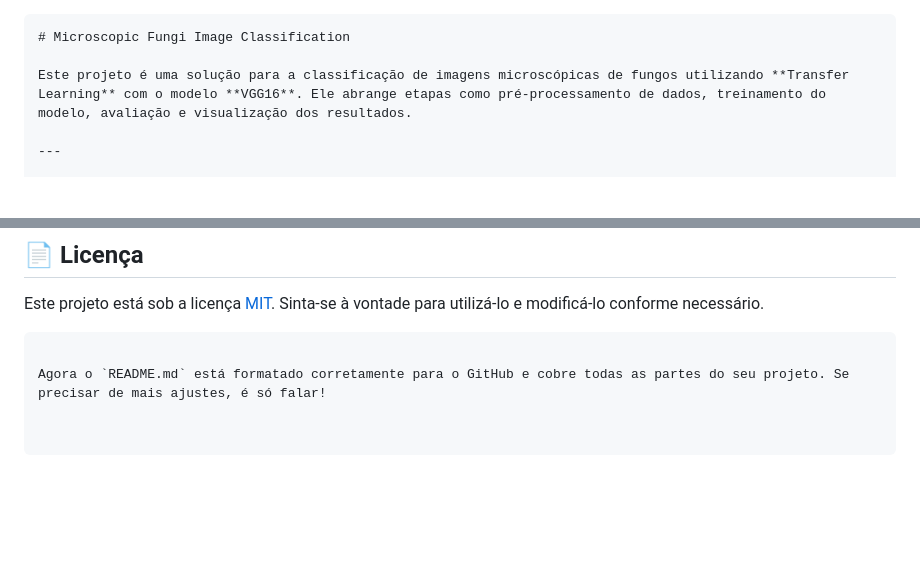
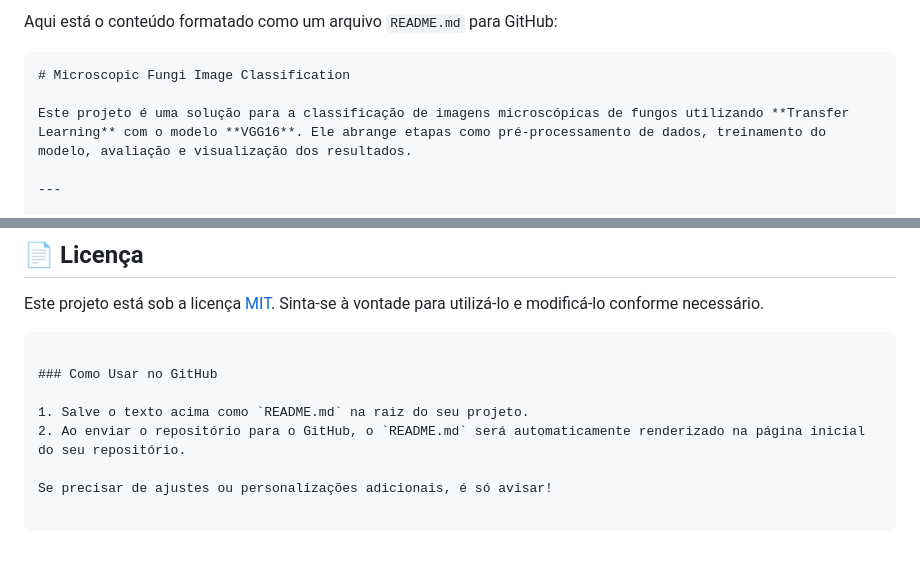
Before and after one commit to 4snt/open-fungi-classification, a Markdown page: README.md, 2 parts joined by grey strips. GitHub-like rendering; blank space fills up the shorter version.

````diff
--- a/README.md
+++ b/README.md
@@ -1,3 +1,5 @@
+Aqui está o conteúdo formatado como um arquivo `README.md` para GitHub:
+
 ```markdown
 # Microscopic Fungi Image Classification
 
@@ -143,4 +145,9 @@ Contribuições são bem-vindas! Siga os passos abaixo para colaborar:
 Este projeto está sob a licença [MIT](LICENSE). Sinta-se à vontade para utilizá-lo e modificá-lo conforme necessário.
 ```
 
-Agora o `README.md` está formatado corretamente para o GitHub e cobre todas as partes do seu projeto. Se precisar de mais ajustes, é só falar!
+### Como Usar no GitHub
+
+1. Salve o texto acima como `README.md` na raiz do seu projeto.
+2. Ao enviar o repositório para o GitHub, o `README.md` será automaticamente renderizado na página inicial do seu repositório.
+
+Se precisar de ajustes ou personalizações adicionais, é só avisar!
````
Also changed, not shown: redMe.md (deleted, +0 -146 lines).
